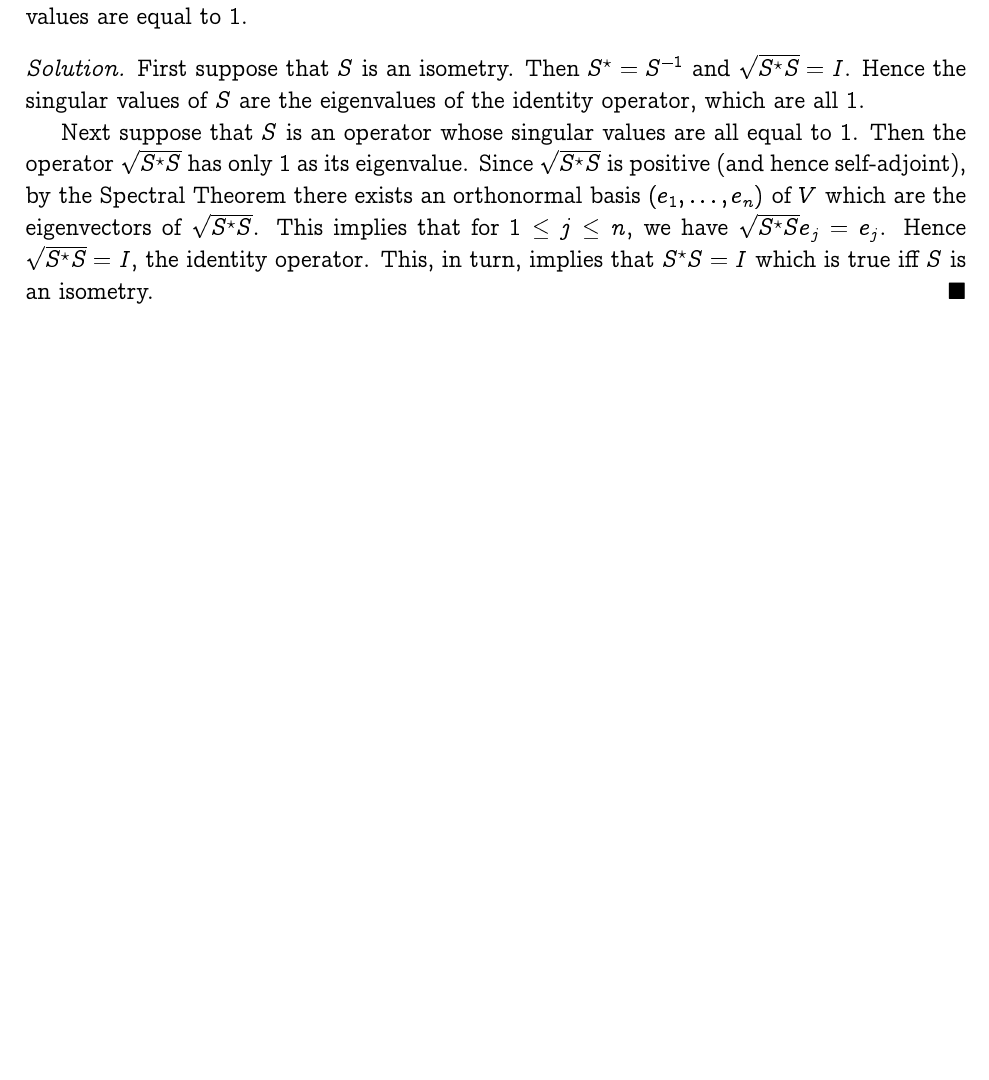
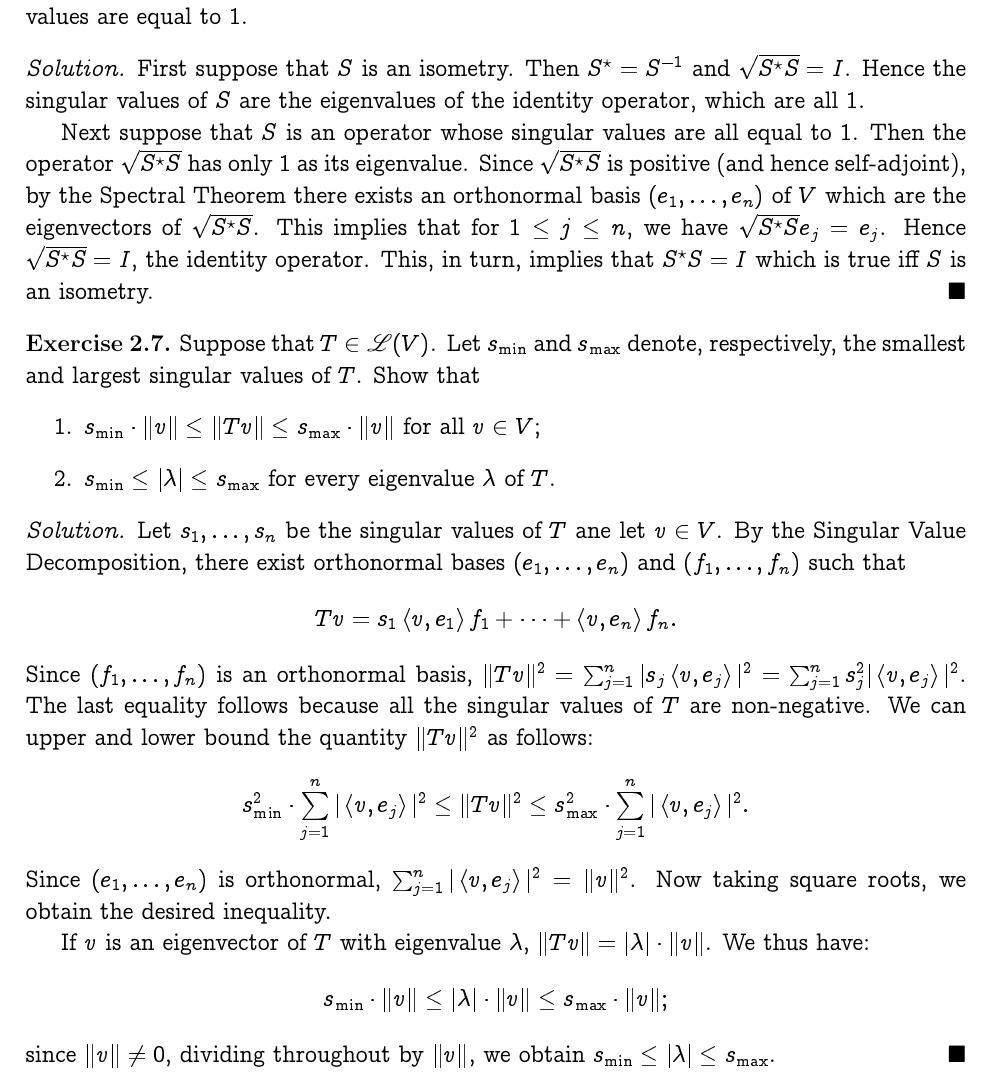
Before and after one commit to somnath1077/MachineLearningExercises, a LaTeX problem sheet (Vector_Calculus/exercises.tex, which reads Vector_Calculus/ch02.tex): part of page 12 of 12, cut so that both start at the same text, the shorter picture padded with empty space. Compiled offline with pdfLaTeX.

Commit message:
started with 5

```diff
--- a/Vector_Calculus/ch02.tex
+++ b/Vector_Calculus/ch02.tex
@@ -134,3 +134,43 @@ have $\sqrt{\adj{S} S} e_j = e_j$. Hence $\sqrt{\adj{S} S} = I$, the identity
 operator. This, in turn, implies that $\adj{S} S = I$ which is true iff $S$ is
 an isometry.
 \end{solution}
+
+\begin{exercise}
+Suppose that $T \in \linspace{V}$. Let $s_{\min}$ and $s_{\max}$ denote, respectively,
+the smallest and largest singular values of $T$. Show that
+\begin{enumerate}
+    \item $s_{\min} \cdot \norm{v} \leq \norm{T v} \leq s_{\max} \cdot \norm{v}$
+        for all $v \in V$;
+    \item $s_{\min} \leq |\lambda| \leq s_{\max}$ for every eigenvalue $\lambda$ of
+        $T$.
+\end{enumerate}
+\end{exercise}
+\begin{solution}
+Let $s_1, \ldots, s_n$ be the singular values of $T$ ane let $v \in V$. By the
+Singular Value Decomposition, there exist orthonormal bases $(e_1, \ldots, e_n)$
+and $(f_1, \ldots, f_n)$ such that
+\[
+    T v = s_1 \innerprod{v}{e_1} f_1 + \cdots + \innerprod{v}{e_n} f_n.
+\]
+Since $(f_1, \ldots, f_n)$ is an orthonormal basis,
+$\norm{T v}^2 = \sum_{j = 1}^{n} | s_j \innerprod{v}{e_j}|^2 =
+\sum_{j = 1}^{n} s_j^2 |\innerprod{v}{e_j}|^2$. The last equality follows because
+all the singular values of $T$ are non-negative. We can upper and lower
+bound the quantity $\norm{T v}^2$ as follows:
+\[
+    s_{\min}^2  \cdot \sum_{j = 1}^{n} |\innerprod{v}{e_j}|^2 \leq \norm{T v}^2
+    \leq  s_{\max}^2  \cdot \sum_{j = 1}^{n} |\innerprod{v}{e_j}|^2.
+\]
+Since $(e_1, \ldots, e_n)$ is orthonormal,
+$\sum_{j = 1}^{n} |\innerprod{v}{e_j}|^2 = \norm{v}^2$. Now taking square roots, we
+obtain the desired inequality.
+
+If $v$ is an eigenvector of $T$ with eigenvalue $\lambda$,
+$\norm{T v} = |\lambda | \cdot \norm{v}$. We thus have:
+\[
+    s_{\min} \cdot \norm{v} \leq |\lambda | \cdot \norm{v}
+                            \leq s_{\max} \cdot \norm{v};
+\]
+since $\norm{v} \neq 0$, dividing throughout by $\norm{v}$, we obtain
+$s_{\min} \leq |\lambda| \leq s_{\max}$.
+\end{solution}
```
Also changed, not shown: Vector_Calculus/exercises.pdf.
